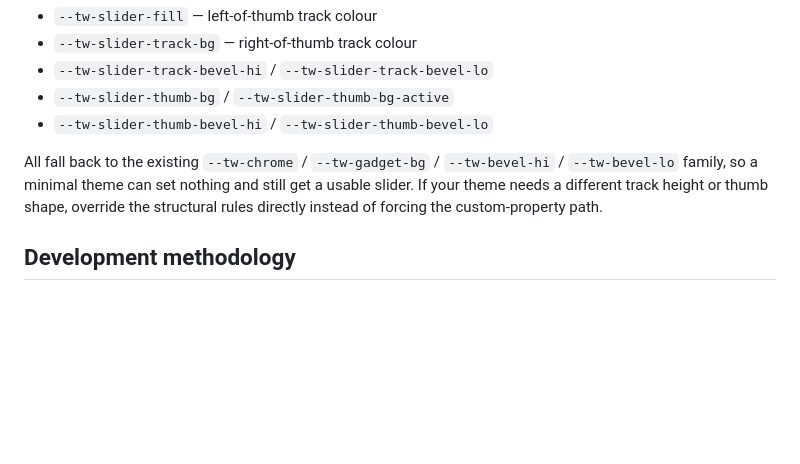
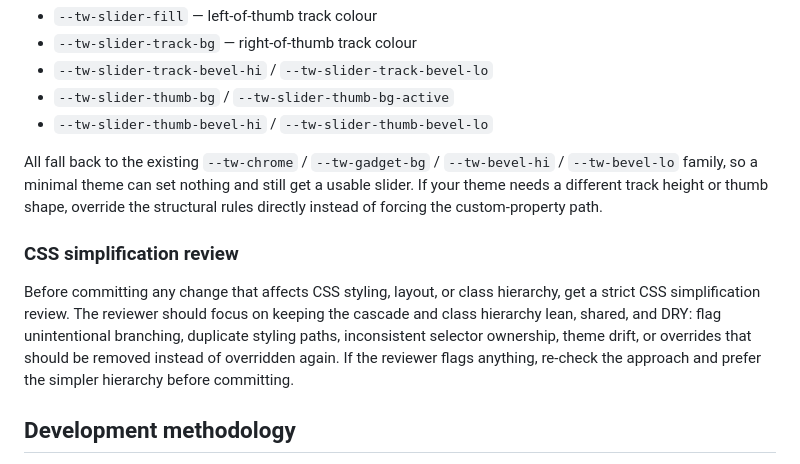
Before and after one commit to Tuxie/tmux-web, a Markdown page: AGENTS.md, the part around the change. Rendered like a GitHub page; blank space fills up the shorter version.

Commit message:
Require CSS simplification review
Add a CSS workflow rule requiring a strict simplification review before committing styling, layout, or class-hierarchy changes. The review is explicitly focused on keeping selector ownership, cascade, and theme overrides lean and DRY.

```diff
--- a/AGENTS.md
+++ b/AGENTS.md
@@ -531,6 +531,16 @@ nothing and still get a usable slider. If your theme needs a different
 track height or thumb shape, override the structural rules directly
 instead of forcing the custom-property path.
 
+### CSS simplification review
+
+Before committing any change that affects CSS styling, layout, or class
+hierarchy, get a strict CSS simplification review. The reviewer should focus
+on keeping the cascade and class hierarchy lean, shared, and DRY: flag
+unintentional branching, duplicate styling paths, inconsistent selector
+ownership, theme drift, or overrides that should be removed instead of
+overridden again. If the reviewer flags anything, re-check the approach and
+prefer the simpler hierarchy before committing.
+
 ## Development methodology
 
 TDD applies to code and logic changes only: test/verify behavior → verify
```
